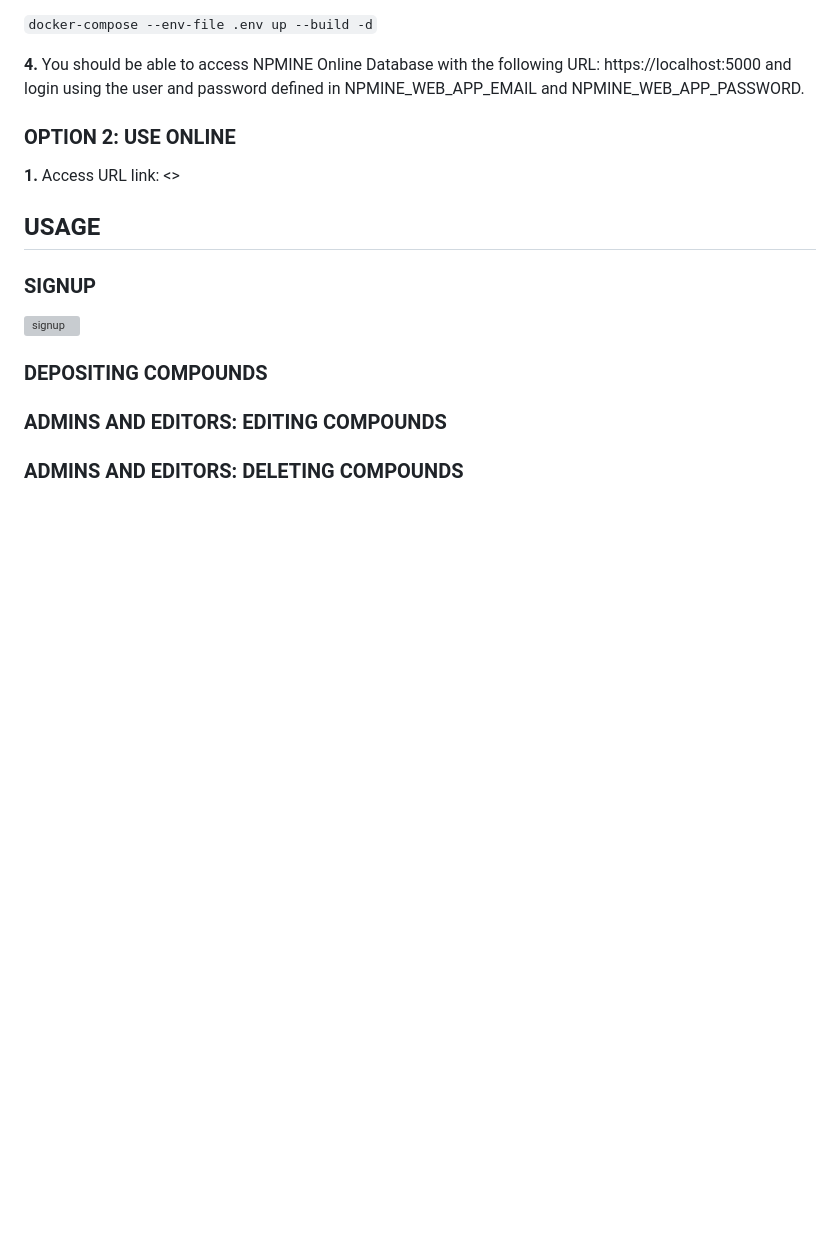
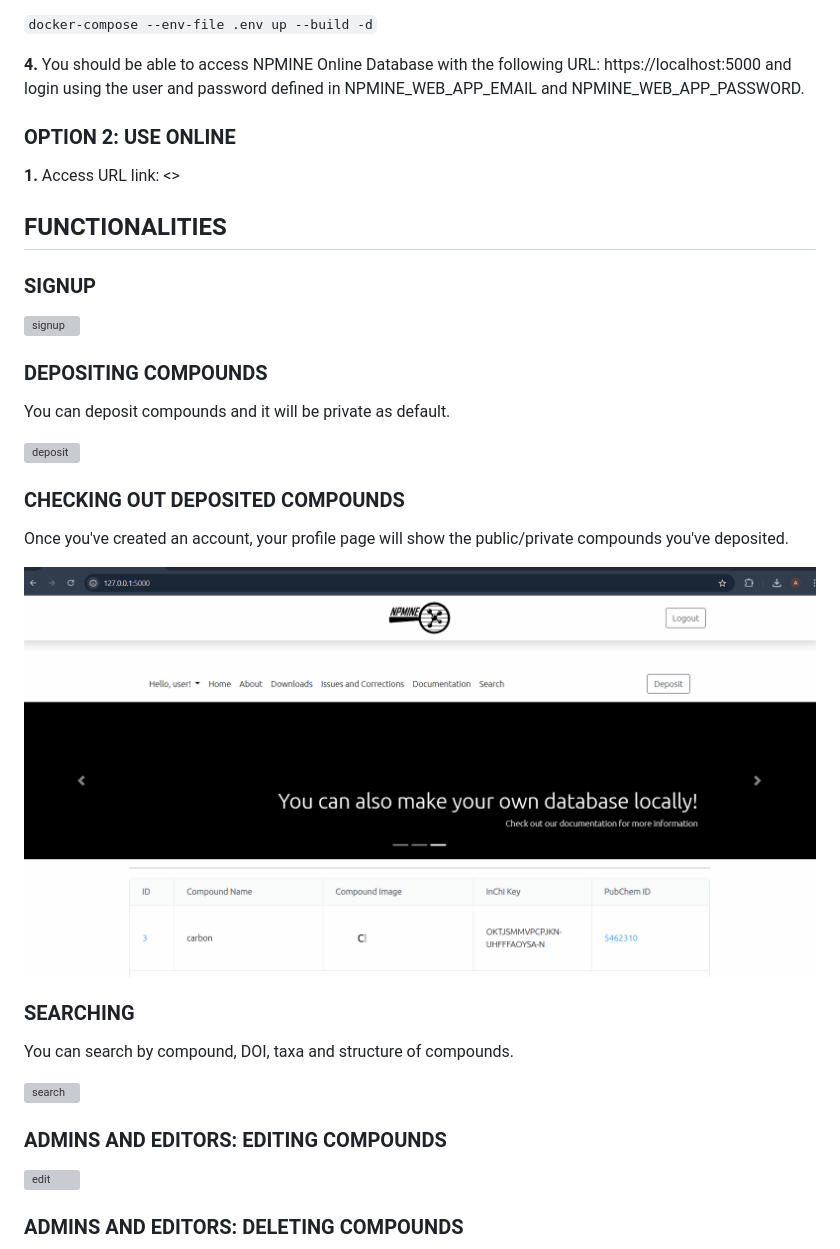
Before and after one commit to KiqMartins/npmine_web_app, a Markdown page: README.md, the part around the change printed below. Drawn GitHub-style; pictures changed too: images/profile.gif (added); blank space fills up the shorter version; grey boxes are pictures that could not be loaded.

Commit message:
Complementing README documentation

```diff
--- a/README.md
+++ b/README.md
@@ -43,7 +43,7 @@ NPMINE_WEB_APP_EMAIL=<>
 **1.** Access URL link: <>
 
 
-## USAGE
+## FUNCTIONALITIES
 
 ### SIGNUP
 
@@ -51,6 +51,24 @@ NPMINE_WEB_APP_EMAIL=<>
 
 ### DEPOSITING COMPOUNDS
 
+You can deposit compounds and it will be private as default.
+
+![deposit](./images/deposit.gif)
+
+### CHECKING OUT DEPOSITED COMPOUNDS
+
+Once you've created an account, your profile page will show the public/private compounds you've deposited.
+
+![profile](./images/profile.gif)
+
+### SEARCHING
+
+You can search by compound, DOI, taxa and structure of compounds.
+
+![search](./images/search.gif)
+
 ### ADMINS AND EDITORS: EDITING COMPOUNDS
 
+![edit](./images/edit.gif)
+
 ### ADMINS AND EDITORS: DELETING COMPOUNDS
```
Also changed, not shown: other parts of README.md (+8 -0 lines), images/controlpanel.gif (added), images/delete.gif (added), 4 other files.
